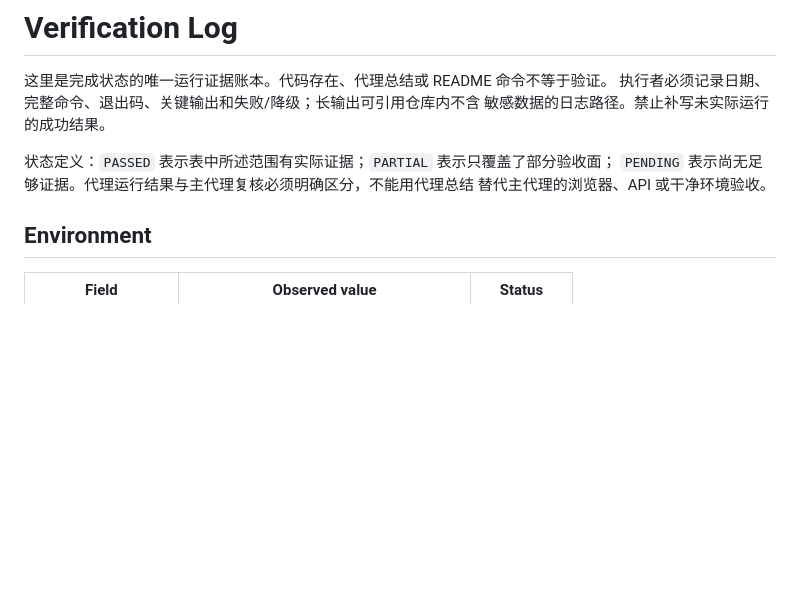
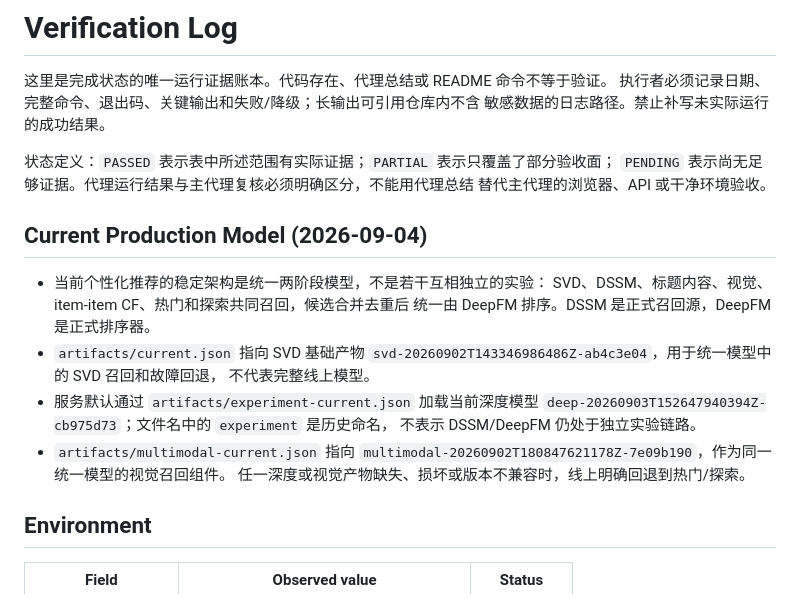
Before and after one commit to BlossomRa1n/Yahaha, a Markdown page: docs/VERIFICATION.md, the part around one of its changes. GitHub-like rendering; blank space fills up the shorter version.

Commit message:
docs: align verification with unified production model

```diff
--- a/docs/VERIFICATION.md
+++ b/docs/VERIFICATION.md
@@ -7,6 +7,21 @@
 状态定义：`PASSED` 表示表中所述范围有实际证据；`PARTIAL` 表示只覆盖了部分验收面；
 `PENDING` 表示尚无足够证据。代理运行结果与主代理复核必须明确区分，不能用代理总结
 替代主代理的浏览器、API 或干净环境验收。
+
+## Current Production Model (2026-09-04)
+
+- 当前个性化推荐的稳定架构是统一两阶段模型，不是若干互相独立的实验：
+  SVD、DSSM、标题内容、视觉、item-item CF、热门和探索共同召回，候选合并去重后
+  统一由 DeepFM 排序。DSSM 是正式召回源，DeepFM 是正式排序器。
+- `artifacts/current.json` 指向 SVD 基础产物
+  `svd-20260902T143346986486Z-ab4c3e04`，用于统一模型中的 SVD 召回和故障回退，
+  不代表完整线上模型。
+- 服务默认通过 `artifacts/experiment-current.json` 加载当前深度模型
+  `deep-20260903T152647940394Z-cb975d73`；文件名中的 `experiment` 是历史命名，
+  不表示 DSSM/DeepFM 仍处于独立实验链路。
+- `artifacts/multimodal-current.json` 指向
+  `multimodal-20260902T180847621178Z-7e09b190`，作为同一统一模型的视觉召回组件。
+  任一深度或视觉产物缺失、损坏或版本不兼容时，线上明确回退到热门/探索。
 
 ## Environment
 
```
Also changed, not shown: other parts of docs/VERIFICATION.md (+12 -10 lines).
